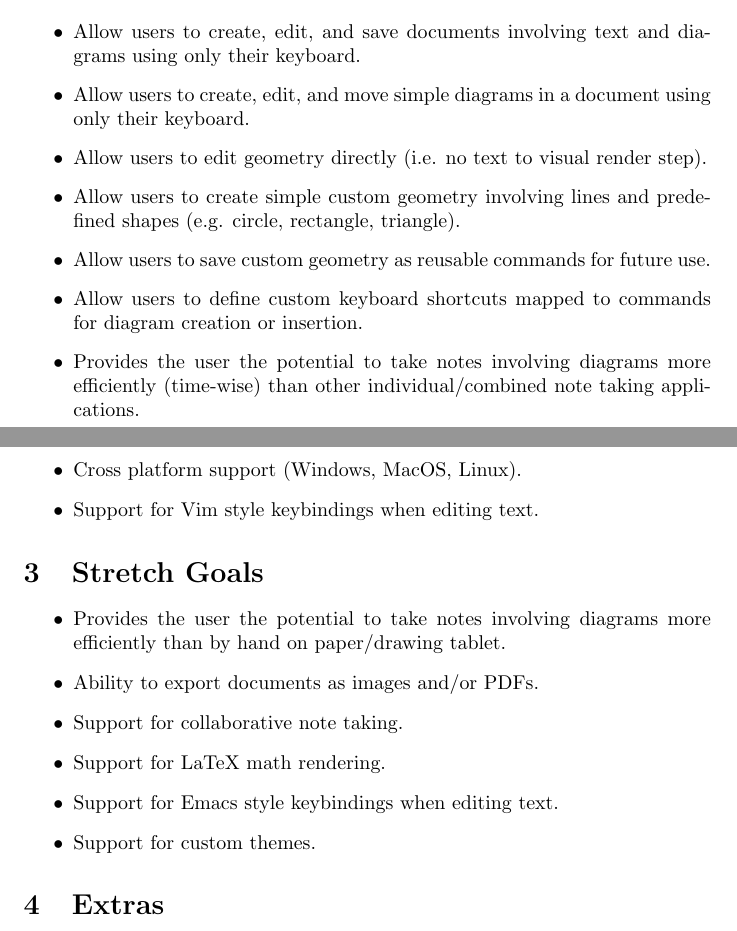
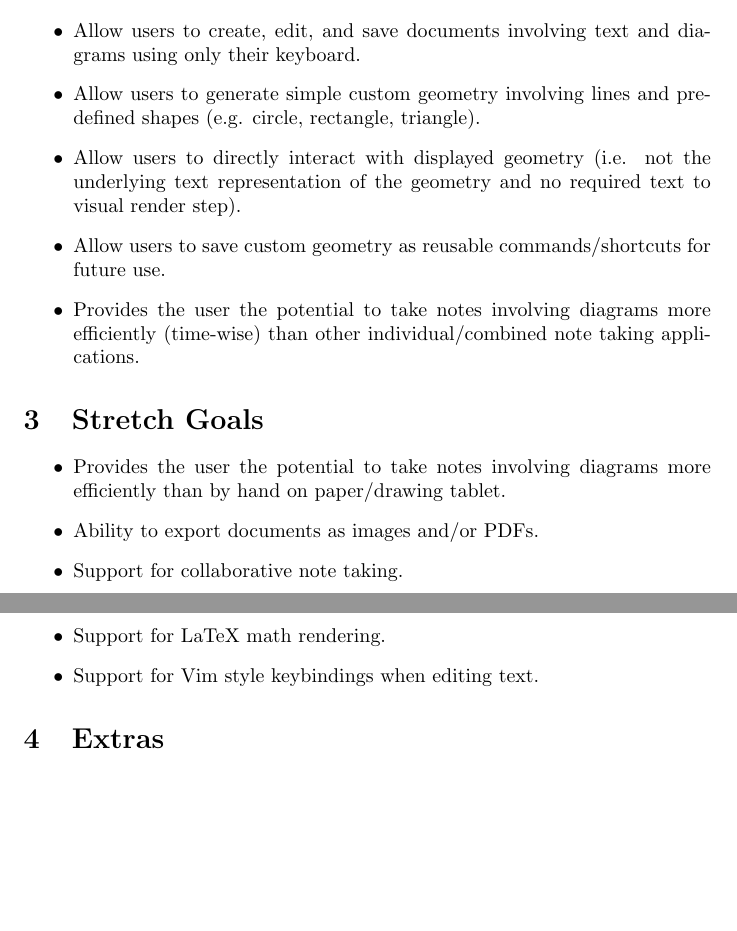
Before and after one commit to ritual-17/flow, a LaTeX document (docs/ProblemStatementAndGoals/ProblemStatement.tex): two parts of pages 3 and 4 of 6, joined at a grey line, cut so that both start at the same text, the shorter picture padded with empty space. Compiled offline with pdfLaTeX.

Commit message:
Update goals and stretch goals

```diff
--- a/docs/ProblemStatementAndGoals/ProblemStatement.tex
+++ b/docs/ProblemStatementAndGoals/ProblemStatement.tex
@@ -132,21 +125,16 @@ The software environment will be a desktop application.
 \begin{itemize}
   \item Allow users to create, edit, and save documents involving text and
     diagrams using only their keyboard.
-  \item Allow users to create, edit, and move simple diagrams in a document
-    using only their keyboard.
-  \item Allow users to edit geometry directly (i.e. no text to visual render
-    step).
-  \item Allow users to create simple custom geometry involving lines and
+  \item Allow users to generate simple custom geometry involving lines and
     predefined shapes (e.g. circle, rectangle, triangle).
-  \item Allow users to save custom geometry as reusable commands for future
-    use.
-  \item Allow users to define custom keyboard shortcuts mapped to commands for
-    diagram creation or insertion.
+  \item Allow users to directly interact with displayed geometry (i.e. not the
+    underlying text representation of the geometry and no required text to
+    visual render step).
+  \item Allow users to save custom geometry as reusable commands/shortcuts for
+    future use.
   \item Provides the user the potential to take notes involving diagrams more
     efficiently (time-wise) than other individual/combined note taking
     applications.
-  \item Cross platform support (Windows, MacOS, Linux).
-  \item Support for Vim style keybindings when editing text.
 \end{itemize}
 
 \section{Stretch Goals}
@@ -156,8 +144,7 @@ The software environment will be a desktop application.
   \item Ability to export documents as images and/or PDFs.
   \item Support for collaborative note taking.
   \item Support for LaTeX math rendering.
-  \item Support for Emacs style keybindings when editing text.
-  \item Support for custom themes.
+  \item Support for Vim style keybindings when editing text.
 \end{itemize}
 
 \section{Extras}
```
Also changed, not shown: docs/ProblemStatementAndGoals/ProblemStatement.tex (7 more changed lines).
